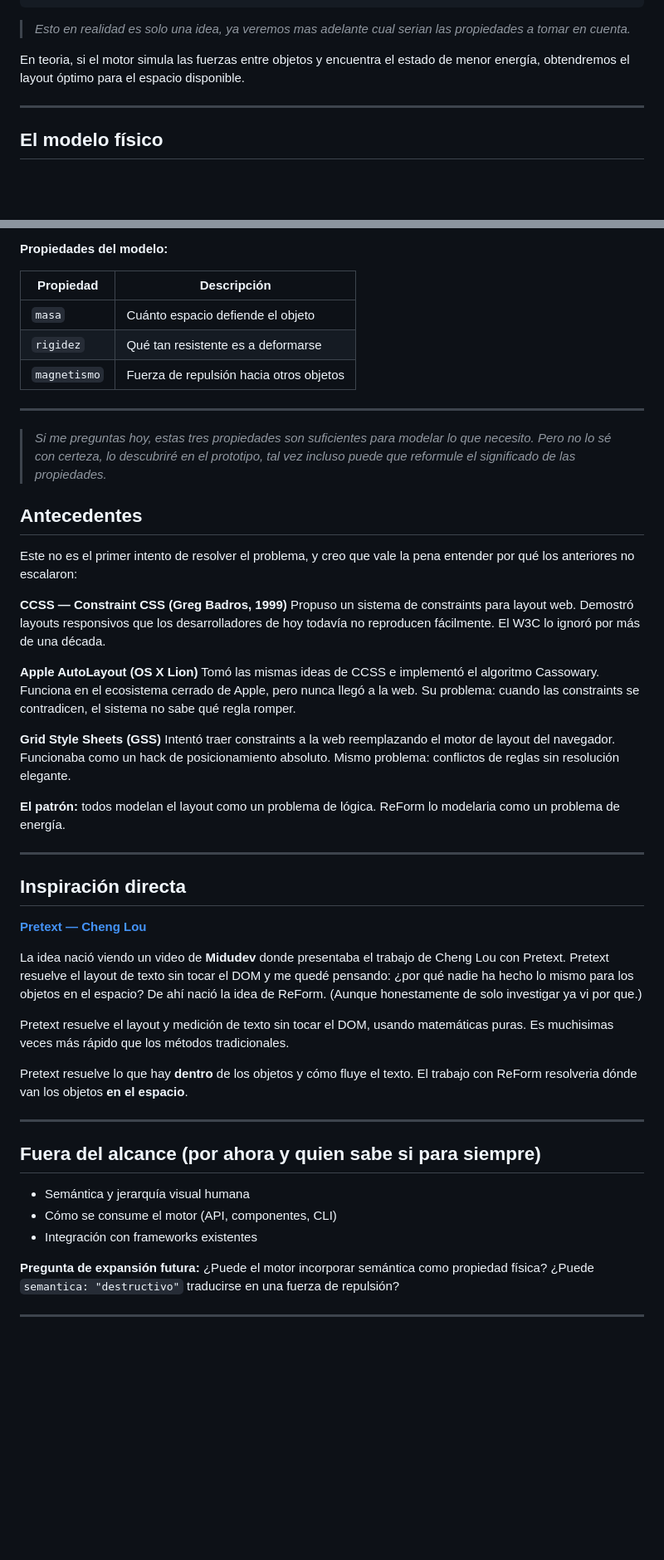
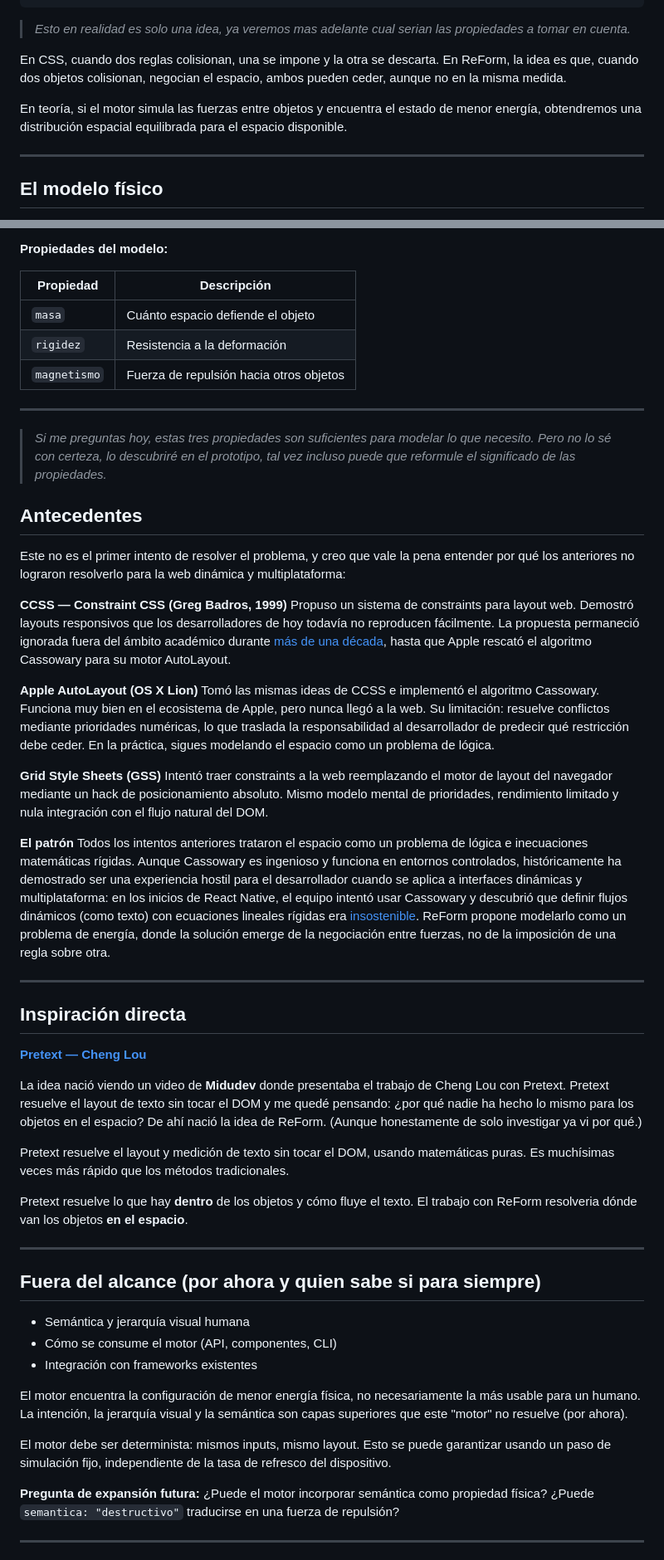
Before and after one commit to Gabovgb/reform, a Markdown page: README.md, 2 parts joined by grey strips. Shown at 83% size. Drawn GitHub-style; blank space fills up the shorter version.

Commit message:
docs: add grietas, pensamientos al README

````diff
--- a/README.md
+++ b/README.md
@@ -44,8 +46,9 @@ La idea es tratar cada componente de interfaz como un cuerpo blando con propieda
 ```
 > *Esto en realidad es solo una idea, ya veremos mas adelante cual serian las propiedades a tomar en cuenta.*
 
+En CSS, cuando dos reglas colisionan, una se impone y la otra se descarta. En ReForm, la idea es que, cuando dos objetos colisionan, negocian el espacio, ambos pueden ceder, aunque no en la misma medida.
 
-En teoria, si el motor simula las fuerzas entre objetos y encuentra el estado de menor energía, obtendremos el layout óptimo para el espacio disponible.
+En teoría, si el motor simula las fuerzas entre objetos y encuentra el estado de menor energía, obtendremos una distribución espacial equilibrada para el espacio disponible.
 
 ---
 
@@ -62,7 +65,7 @@ Esto de funcionar, resolveria el problema de los sistemas de constraints: no hay
 | Propiedad | Descripción |
 |-----------|-------------|
 | `masa` | Cuánto espacio defiende el objeto |
-| `rigidez` | Qué tan resistente es a deformarse |
+| `rigidez` | Resistencia a la deformación |
 | `magnetismo` | Fuerza de repulsión hacia otros objetos |
 
 ---
@@ -71,18 +74,19 @@ Esto de funcionar, resolveria el problema de los sistemas de constraints: no hay
 
 ## Antecedentes
 
-Este no es el primer intento de resolver el problema, y creo que vale la pena entender por qué los anteriores no escalaron:
+Este no es el primer intento de resolver el problema, y creo que vale la pena entender por qué los anteriores no lograron resolverlo para la web dinámica y multiplataforma:
 
 **CCSS — Constraint CSS (Greg Badros, 1999)**
-Propuso un sistema de constraints para layout web. Demostró layouts responsivos que los desarrolladores de hoy todavía no reproducen fácilmente. El W3C lo ignoró por más de una década.
+Propuso un sistema de constraints para layout web. Demostró layouts responsivos que los desarrolladores de hoy todavía no reproducen fácilmente.  La propuesta permaneció ignorada fuera del ámbito académico durante [más de una década](https://gss.github.io/guides/ccss), hasta que Apple rescató el algoritmo Cassowary para su motor AutoLayout.
 
 **Apple AutoLayout (OS X Lion)**
-Tomó las mismas ideas de CCSS e implementó el algoritmo Cassowary. Funciona en el ecosistema cerrado de Apple, pero nunca llegó a la web. Su problema: cuando las constraints se contradicen, el sistema no sabe qué regla romper.
+Tomó las mismas ideas de CCSS e implementó el algoritmo Cassowary. Funciona muy bien en el ecosistema de Apple, pero nunca llegó a la web. Su limitación: resuelve conflictos mediante prioridades numéricas, lo que traslada la responsabilidad al desarrollador de predecir qué restricción debe ceder. En la práctica, sigues modelando el espacio como un problema de lógica.
 
 **Grid Style Sheets (GSS)**
-Intentó traer constraints a la web reemplazando el motor de layout del navegador. Funcionaba como un hack de posicionamiento absoluto. Mismo problema: conflictos de reglas sin resolución elegante.
+Intentó traer constraints a la web reemplazando el motor de layout del navegador mediante un hack de posicionamiento absoluto. Mismo modelo mental de prioridades, rendimiento limitado y nula integración con el flujo natural del DOM.
 
-**El patrón:** todos modelan el layout como un problema de lógica. ReForm lo modelaria como un problema de energía.
+**El patrón**
+Todos los intentos anteriores trataron el espacio como un problema de lógica e inecuaciones matemáticas rígidas. Aunque Cassowary es ingenioso y funciona en entornos controlados, históricamente ha demostrado ser una experiencia hostil para el desarrollador cuando se aplica a interfaces dinámicas y multiplataforma: en los inicios de React Native, el equipo intentó usar Cassowary y descubrió que definir flujos dinámicos (como texto) con ecuaciones lineales rígidas era [insostenible](https://news.ycombinator.com/item?id=13125093). ReForm propone modelarlo como un problema de energía, donde la solución emerge de la negociación entre fuerzas, no de la imposición de una regla sobre otra.
 
 ---
 
@@ -90,9 +94,9 @@ Intentó traer constraints a la web reemplazando el motor de layout del navegado
 
 **[Pretext — Cheng Lou](https://github.com/chenglou/pretext)**
 
-La idea nació viendo un video de **Midudev** donde presentaba el trabajo de Cheng Lou con Pretext. Pretext resuelve el layout de texto sin tocar el DOM y me quedé pensando: ¿por qué nadie ha hecho lo mismo para los objetos en el espacio? De ahí nació la idea de ReForm. (Aunque honestamente de solo investigar ya vi por que.)
+La idea nació viendo un video de **Midudev** donde presentaba el trabajo de Cheng Lou con Pretext. Pretext resuelve el layout de texto sin tocar el DOM y me quedé pensando: ¿por qué nadie ha hecho lo mismo para los objetos en el espacio? De ahí nació la idea de ReForm. (Aunque honestamente de solo investigar ya vi por qué.)
 
-Pretext resuelve el layout y medición de texto sin tocar el DOM, usando matemáticas puras. Es muchisimas veces más rápido que los métodos tradicionales.
+Pretext resuelve el layout y medición de texto sin tocar el DOM, usando matemáticas puras. Es muchísimas veces más rápido que los métodos tradicionales.
 
 Pretext resuelve lo que hay **dentro** de los objetos y cómo fluye el texto. El trabajo con ReForm resolveria dónde van los objetos **en el espacio**.
 
@@ -104,6 +108,10 @@ Pretext resuelve lo que hay **dentro** de los objetos y cómo fluye el texto. El
 - Cómo se consume el motor (API, componentes, CLI)
 - Integración con frameworks existentes
 
+El motor encuentra la configuración de menor energía física, no necesariamente la más usable para un humano. La intención, la jerarquía visual y la semántica son capas superiores que este "motor" no resuelve (por ahora).
+
+El motor debe ser determinista: mismos inputs, mismo layout. Esto se puede garantizar usando un paso de simulación fijo, independiente de la tasa de refresco del dispositivo.
+
 **Pregunta de expansión futura:** ¿Puede el motor incorporar semántica como propiedad física? ¿Puede `semantica: "destructivo"` traducirse en una fuerza de repulsión?
 
 ---
````
Also changed, not shown: other parts of README.md (+35 -1 lines).
